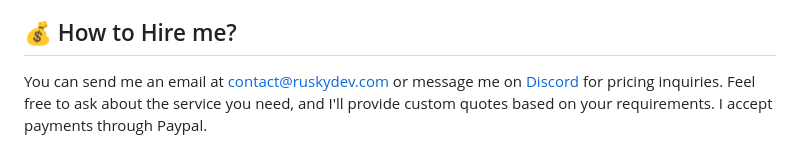
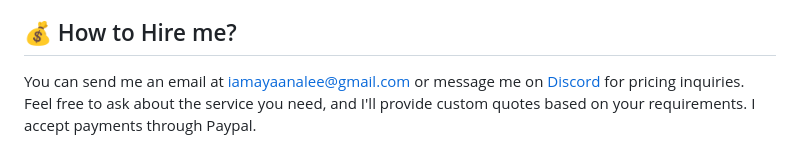
Before and after one commit to parthkalumali-1/i-am-a-dev, a Markdown page: README.md, the part around the change. GitHub-like rendering.

```diff
--- a/README.md
+++ b/README.md
@@ -36,4 +36,4 @@
 ***📉 This list represents only a small fraction of the people I've worked with or am currently working with, but I have worked with many more people in the past.***
 
 ## 💰 How to Hire me?
-You can send me an email at [contact@ruskydev.com](mailto:contact@ruskydev.com) or message me on [Discord](https://discord.com/users/969507085316399154) for pricing inquiries. Feel free to ask about the service you need, and I'll provide custom quotes based on your requirements. I accept payments through Paypal.
+You can send me an email at [iamayaanalee@gmail.com](mailto:iamayaanalee@gmail.com) or message me on [Discord](https://discord.com/users/969507085316399154) for pricing inquiries. Feel free to ask about the service you need, and I'll provide custom quotes based on your requirements. I accept payments through Paypal.
```
